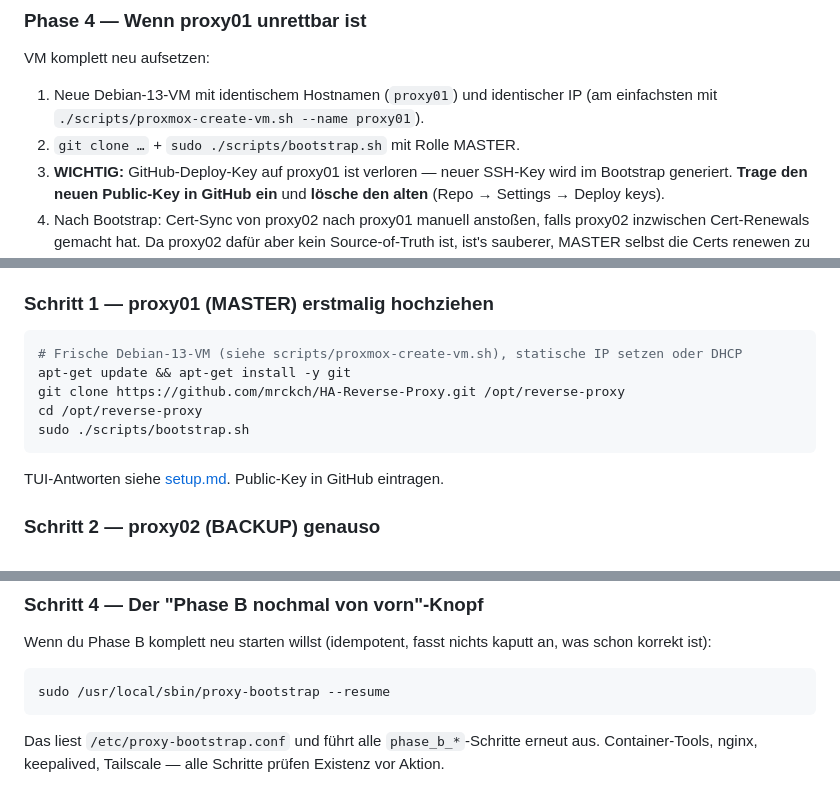
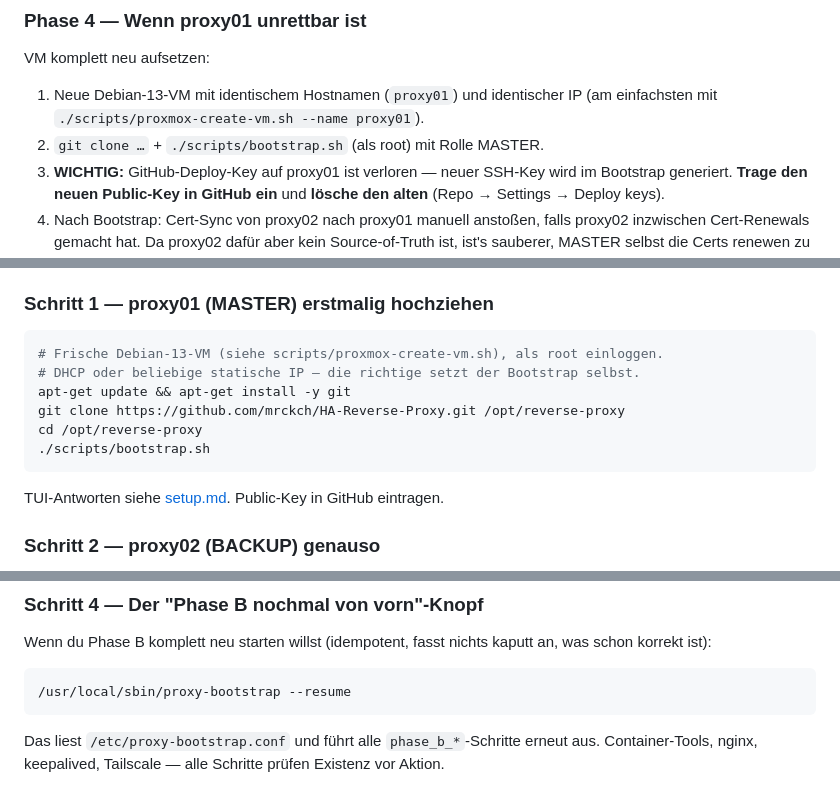
Before and after one commit to mrckch/HA-Reverse-Proxy, a Markdown page: docs/recovery.md, 3 parts joined by grey strips. GitHub-like rendering.

````diff
--- a/docs/recovery.md
+++ b/docs/recovery.md
@@ -53,7 +53,7 @@ VM komplett neu aufsetzen:
 
 1. Neue Debian-13-VM mit identischem Hostnamen (`proxy01`) und identischer IP
    (am einfachsten mit `./scripts/proxmox-create-vm.sh --name proxy01`).
-2. `git clone …` + `sudo ./scripts/bootstrap.sh` mit Rolle MASTER.
+2. `git clone …` + `./scripts/bootstrap.sh` (als root) mit Rolle MASTER.
 3. **WICHTIG:** GitHub-Deploy-Key auf proxy01 ist verloren — neuer SSH-Key wird
    im Bootstrap generiert. **Trage den neuen Public-Key in GitHub ein** und
    **lösche den alten** (Repo → Settings → Deploy keys).
@@ -140,11 +140,12 @@ gelöscht, das Repo ist die einzige Quelle der Wahrheit.
 ### Schritt 1 — proxy01 (MASTER) erstmalig hochziehen
 
 ```bash
-# Frische Debian-13-VM (siehe scripts/proxmox-create-vm.sh), statische IP setzen oder DHCP
+# Frische Debian-13-VM (siehe scripts/proxmox-create-vm.sh), als root einloggen.
+# DHCP oder beliebige statische IP — die richtige setzt der Bootstrap selbst.
 apt-get update && apt-get install -y git
 git clone https://github.com/mrckch/HA-Reverse-Proxy.git /opt/reverse-proxy
 cd /opt/reverse-proxy
-sudo ./scripts/bootstrap.sh
+./scripts/bootstrap.sh
 ```
 
 TUI-Antworten siehe [setup.md](setup.md). Public-Key in GitHub eintragen.
@@ -236,7 +237,7 @@ Wenn du Phase B komplett neu starten willst (idempotent, fasst nichts kaputt
 an, was schon korrekt ist):
 
 ```bash
-sudo /usr/local/sbin/proxy-bootstrap --resume
+/usr/local/sbin/proxy-bootstrap --resume
 ```
 
 Das liest `/etc/proxy-bootstrap.conf` und führt alle `phase_b_*`-Schritte erneut
````
Also changed, not shown: other parts of docs/recovery.md (+1 -1 lines), docs/setup.md (+8 -4 lines).
